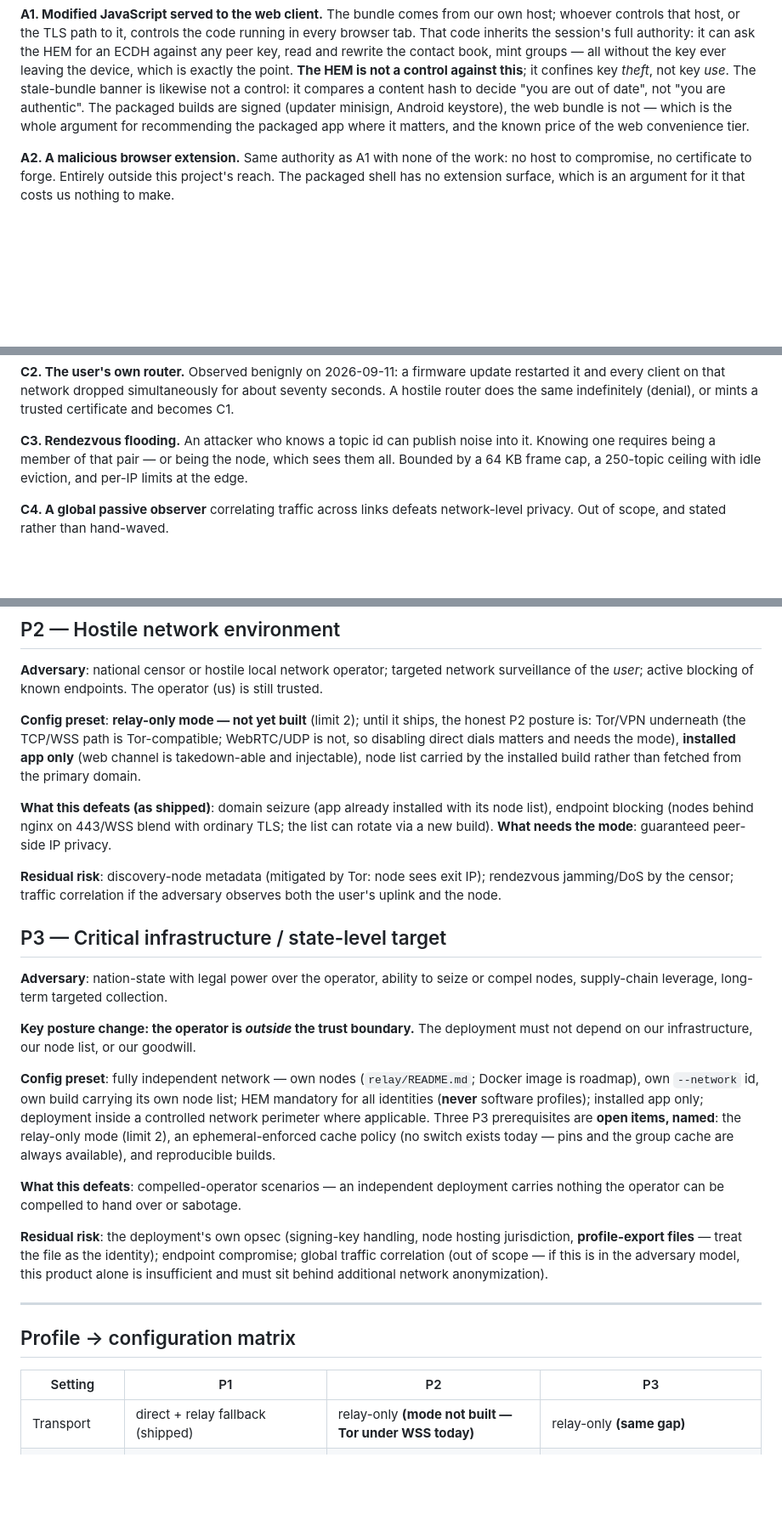
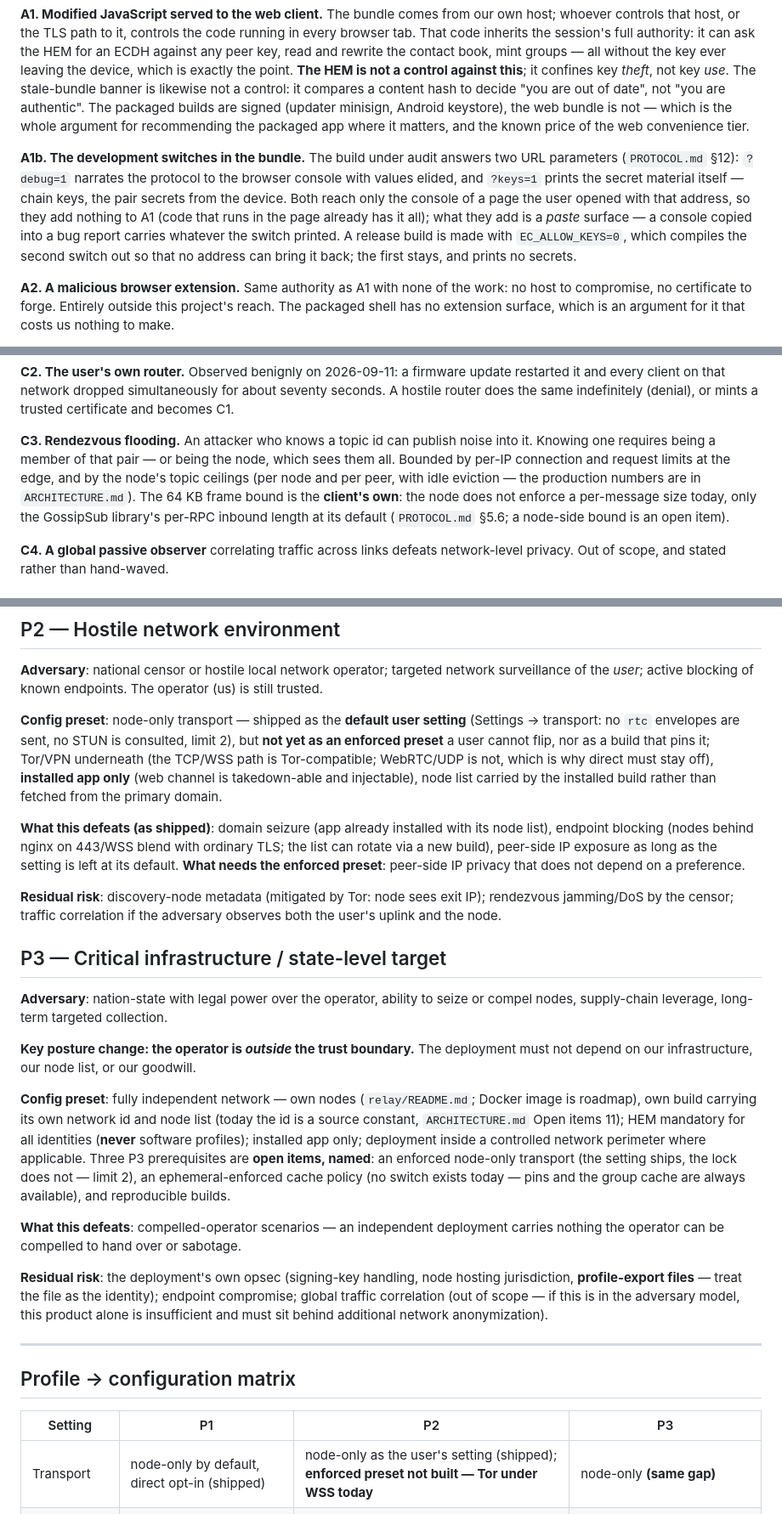
Before and after one commit to encedo/encedo-chat, a Markdown page: docs/THREAT-MODELS.md, 3 parts joined by grey strips. Shown at 85% size. GitHub-like rendering; blank space fills up the shorter version.

```diff
--- a/docs/THREAT-MODELS.md
+++ b/docs/THREAT-MODELS.md
@@ -66,6 +66,17 @@ authentic". The packaged builds are signed (updater minisign, Android
 keystore), the web bundle is not — which is the whole argument for
 recommending the packaged app where it matters, and the known price of the web
 convenience tier.
+
+**A1b. The development switches in the bundle.** The build under audit answers
+two URL parameters (`PROTOCOL.md` §12): `?debug=1` narrates the protocol to
+the browser console with values elided, and `?keys=1` prints the secret
+material itself — chain keys, the pair secrets from the device. Both reach
+only the console of a page the user opened with that address, so they add
+nothing to A1 (code that runs in the page already has it all); what they add
+is a *paste* surface — a console copied into a bug report carries whatever
+the switch printed. A release build is made with `EC_ALLOW_KEYS=0`, which
+compiles the second switch out so that no address can bring it back; the
+first stays, and prints no secrets.
 
 **A2. A malicious browser extension.** Same authority as A1 with none of the
 work: no host to compromise, no certificate to forge. Entirely outside this
@@ -136,8 +147,12 @@ mints a trusted certificate and becomes C1.
 
 **C3. Rendezvous flooding.** An attacker who knows a topic id can publish noise
 into it. Knowing one requires being a member of that pair — or being the node,
-which sees them all. Bounded by a 64 KB frame cap, a 250-topic ceiling with idle
-eviction, and per-IP limits at the edge.
+which sees them all. Bounded by per-IP connection and request limits at the
+edge, and by the node's topic ceilings (per node and per peer, with idle
+eviction — the production numbers are in `ARCHITECTURE.md`). The 64 KB frame
+bound is the **client's own**: the node does not enforce a per-message size
+today, only the GossipSub library's per-RPC inbound length at its default
+(`PROTOCOL.md` §5.6; a node-side bound is an open item).
 
 **C4. A global passive observer** correlating traffic across links defeats
 network-level privacy. Out of scope, and stated rather than hand-waved.
@@ -297,9 +315,9 @@ worth not confusing one for the other.
 
 **Adversary**: national censor or hostile local network operator; targeted network surveillance of the *user*; active blocking of known endpoints. The operator (us) is still trusted.
 
-**Config preset**: **relay-only mode — not yet built** (limit 2); until it ships, the honest P2 posture is: Tor/VPN underneath (the TCP/WSS path is Tor-compatible; WebRTC/UDP is not, so disabling direct dials matters and needs the mode), **installed app only** (web channel is takedown-able and injectable), node list carried by the installed build rather than fetched from the primary domain.
+**Config preset**: node-only transport — shipped as the **default user setting** (Settings → transport: no `rtc` envelopes are sent, no STUN is consulted, limit 2), but **not yet as an enforced preset** a user cannot flip, nor as a build that pins it; Tor/VPN underneath (the TCP/WSS path is Tor-compatible; WebRTC/UDP is not, which is why direct must stay off), **installed app only** (web channel is takedown-able and injectable), node list carried by the installed build rather than fetched from the primary domain.
 
-**What this defeats (as shipped)**: domain seizure (app already installed with its node list), endpoint blocking (nodes behind nginx on 443/WSS blend with ordinary TLS; the list can rotate via a new build). **What needs the mode**: guaranteed peer-side IP privacy.
+**What this defeats (as shipped)**: domain seizure (app already installed with its node list), endpoint blocking (nodes behind nginx on 443/WSS blend with ordinary TLS; the list can rotate via a new build), peer-side IP exposure as long as the setting is left at its default. **What needs the enforced preset**: peer-side IP privacy that does not depend on a preference.
 
 **Residual risk**: discovery-node metadata (mitigated by Tor: node sees exit IP); rendezvous jamming/DoS by the censor; traffic correlation if the adversary observes both the user's uplink and the node.
 
@@ -309,7 +327,7 @@ worth not confusing one for the other.
 
 **Key posture change: the operator is *outside* the trust boundary.** The deployment must not depend on our infrastructure, our node list, or our goodwill.
 
-**Config preset**: fully independent network — own nodes (`relay/README.md`; Docker image is roadmap), own `--network` id, own build carrying its own node list; HEM mandatory for all identities (**never** software profiles); installed app only; deployment inside a controlled network perimeter where applicable. Three P3 prerequisites are **open items, named**: the relay-only mode (limit 2), an ephemeral-enforced cache policy (no switch exists today — pins and the group cache are always available), and reproducible builds.
+**Config preset**: fully independent network — own nodes (`relay/README.md`; Docker image is roadmap), own build carrying its own network id and node list (today the id is a source constant, `ARCHITECTURE.md` Open items 11); HEM mandatory for all identities (**never** software profiles); installed app only; deployment inside a controlled network perimeter where applicable. Three P3 prerequisites are **open items, named**: an enforced node-only transport (the setting ships, the lock does not — limit 2), an ephemeral-enforced cache policy (no switch exists today — pins and the group cache are always available), and reproducible builds.
 
 **What this defeats**: compelled-operator scenarios — an independent deployment carries nothing the operator can be compelled to hand over or sabotage.
 
@@ -321,7 +339,7 @@ worth not confusing one for the other.
 
 | Setting | P1 | P2 | P3 |
 |---|---|---|---|
-| Transport | direct + relay fallback (shipped) | relay-only **(mode not built — Tor under WSS today)** | relay-only **(same gap)** |
+| Transport | node-only by default, direct opt-in (shipped) | node-only as the user's setting (shipped); **enforced preset not built — Tor under WSS today** | node-only **(same gap)** |
 | Network | operator (applies the sanctions geoblock, limit 9) | operator (same) | self-hosted (no operator policy) |
 | App channel | web or installed | installed only | installed only, reproducible build **(roadmap)** |
 | Tor/VPN | optional | recommended | per deployment policy |
```
Also changed, not shown: other parts of docs/THREAT-MODELS.md (+13 -10 lines).
